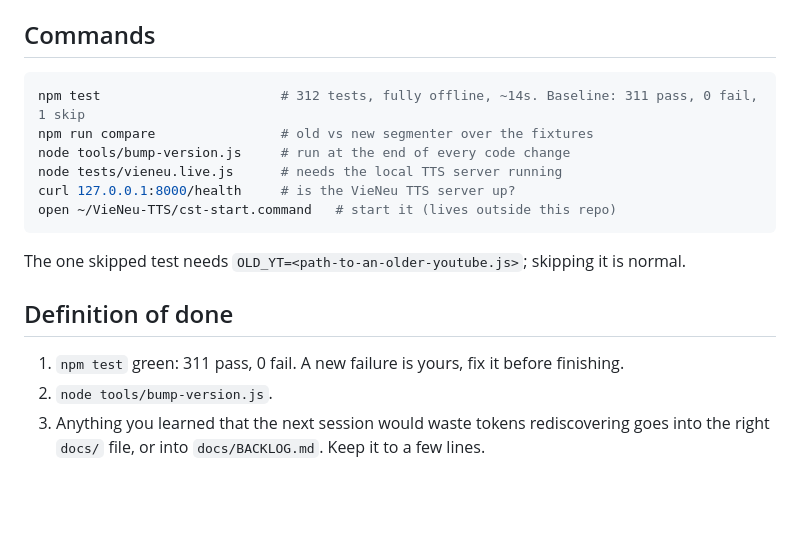
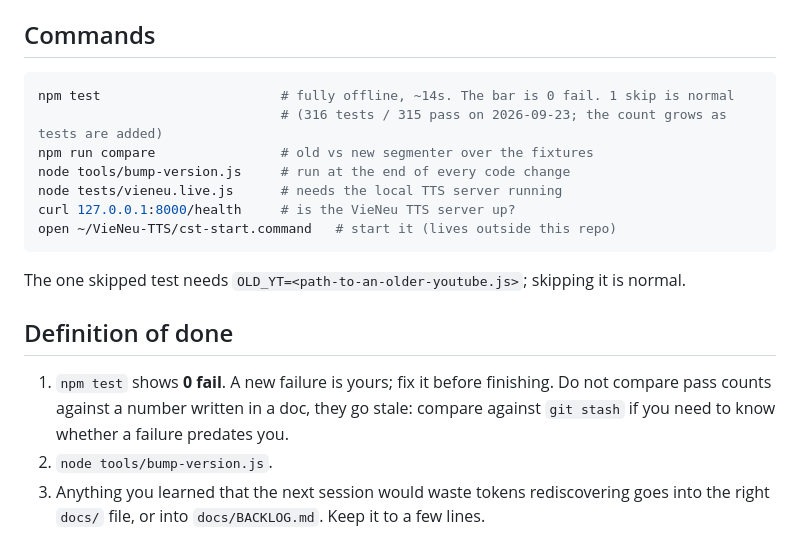
Before and after one commit to mrthanhduy2000/vietnamese-subtitle-translator, a Markdown page: CLAUDE.md, the part around the change. GitHub-like rendering; blank space fills up the shorter version.

````diff
--- a/CLAUDE.md
+++ b/CLAUDE.md
@@ -88,7 +88,8 @@ outside your lane, say so in the commit message. `build-info.js` is generated; n
 ## Commands
 
 ```bash
-npm test                       # 312 tests, fully offline, ~14s. Baseline: 311 pass, 0 fail, 1 skip
+npm test                       # fully offline, ~14s. The bar is 0 fail. 1 skip is normal
+                               # (316 tests / 315 pass on 2026-09-23; the count grows as tests are added)
 npm run compare                # old vs new segmenter over the fixtures
 node tools/bump-version.js     # run at the end of every code change
 node tests/vieneu.live.js      # needs the local TTS server running
@@ -100,7 +101,9 @@ The one skipped test needs `OLD_YT=<path-to-an-older-youtube.js>`; skipping it i
 
 ## Definition of done
 
-1. `npm test` green: 311 pass, 0 fail. A new failure is yours, fix it before finishing.
+1. `npm test` shows **0 fail**. A new failure is yours; fix it before finishing. Do not compare
+   pass counts against a number written in a doc, they go stale: compare against `git stash` if
+   you need to know whether a failure predates you.
 2. `node tools/bump-version.js`.
 3. Anything you learned that the next session would waste tokens rediscovering goes into the right
    `docs/` file, or into `docs/BACKLOG.md`. Keep it to a few lines.
````
Also changed, not shown: docs/TESTING.md (+4 -1 lines).
